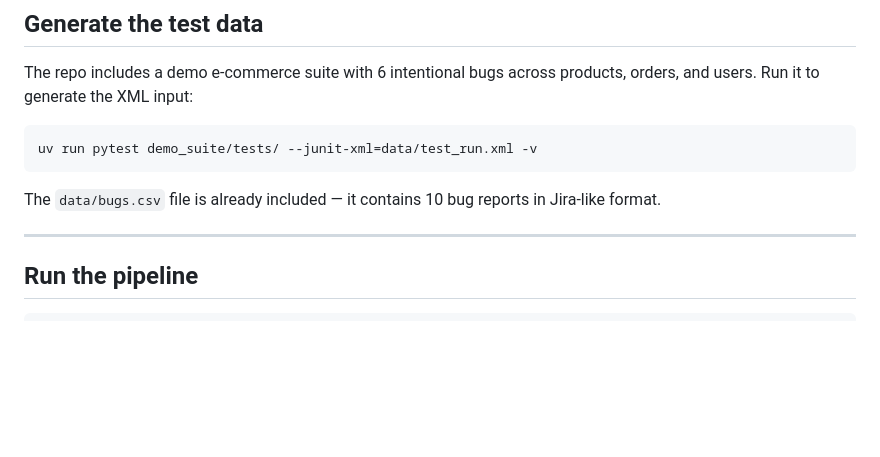
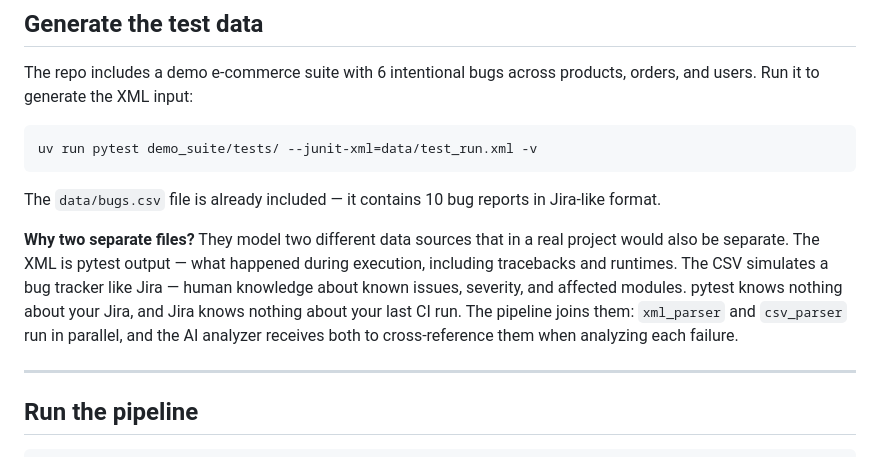
Before and after one commit to melina-mora/quality-intelligence-tool-v1, a Markdown page: README.md, the part around the change. Rendered like a GitHub page; blank space fills up the shorter version.

Commit message:
edit README.md: clarification about parsers

````diff
--- a/README.md
+++ b/README.md
@@ -76,6 +76,8 @@ uv run pytest demo_suite/tests/ --junit-xml=data/test_run.xml -v
 ```
 
 The `data/bugs.csv` file is already included — it contains 10 bug reports in Jira-like format.
+
+**Why two separate files?** They model two different data sources that in a real project would also be separate. The XML is pytest output — what happened during execution, including tracebacks and runtimes. The CSV simulates a bug tracker like Jira — human knowledge about known issues, severity, and affected modules. pytest knows nothing about your Jira, and Jira knows nothing about your last CI run. The pipeline joins them: `xml_parser` and `csv_parser` run in parallel, and the AI analyzer receives both to cross-reference them when analyzing each failure.
 
 ---
 
````
